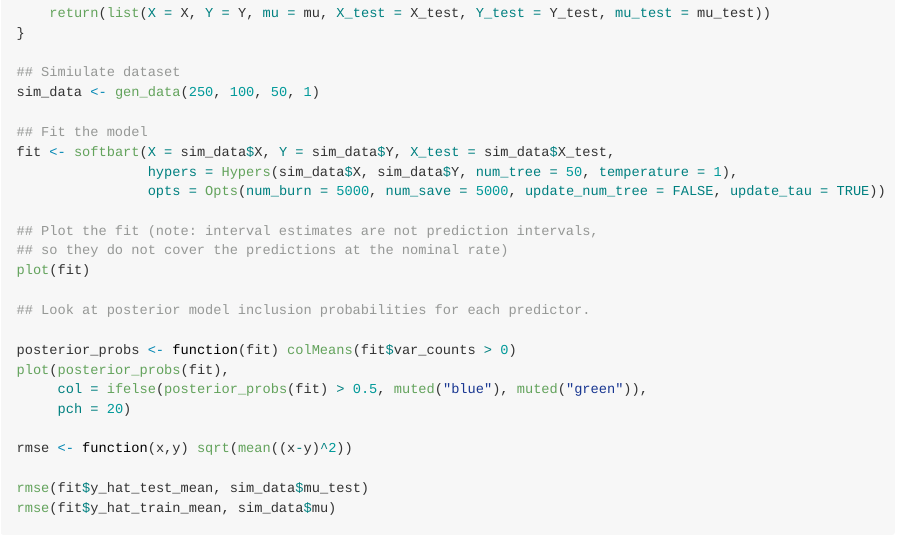
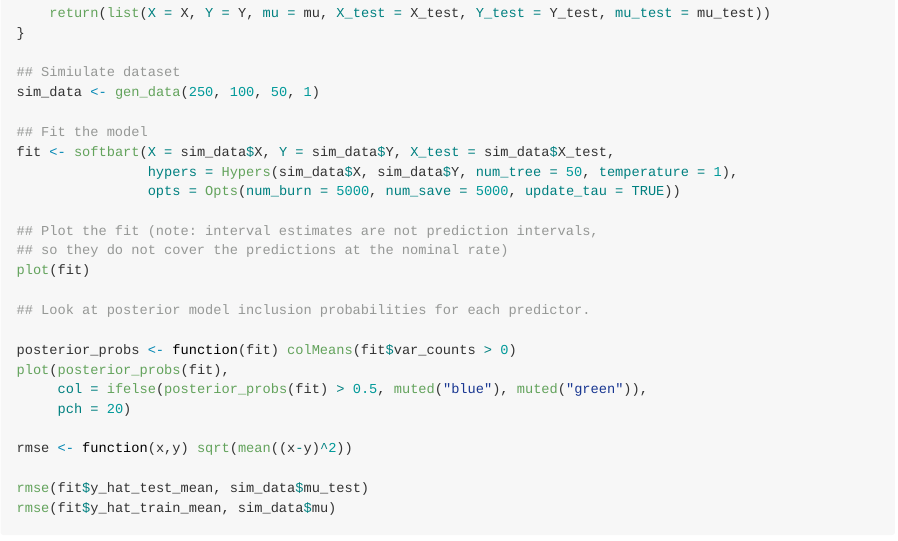
Before and after one commit to theodds/SoftBART, an R Markdown document (README.Rmd): the page in a window 1100 px wide, from 1080 px down. The pictures show the output file README.md that the author committed with the source, drawn offline in the style of GitHub.

Commit message:
updating readme

```diff
--- a/README.Rmd
+++ b/README.Rmd
@@ -63,7 +63,7 @@ sim_data <- gen_data(250, 100, 50, 1)
 ## Fit the model
 fit <- softbart(X = sim_data$X, Y = sim_data$Y, X_test = sim_data$X_test,
                 hypers = Hypers(sim_data$X, sim_data$Y, num_tree = 50, temperature = 1),
-                opts = Opts(num_burn = 5000, num_save = 5000, update_num_tree = FALSE, update_tau = TRUE))
+                opts = Opts(num_burn = 5000, num_save = 5000, update_tau = TRUE))
 
 ## Plot the fit (note: interval estimates are not prediction intervals,
 ## so they do not cover the predictions at the nominal rate)
```
Also changed, not shown: README.md.
